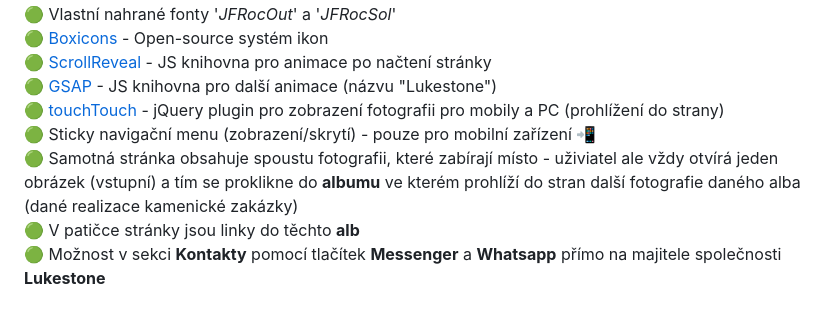
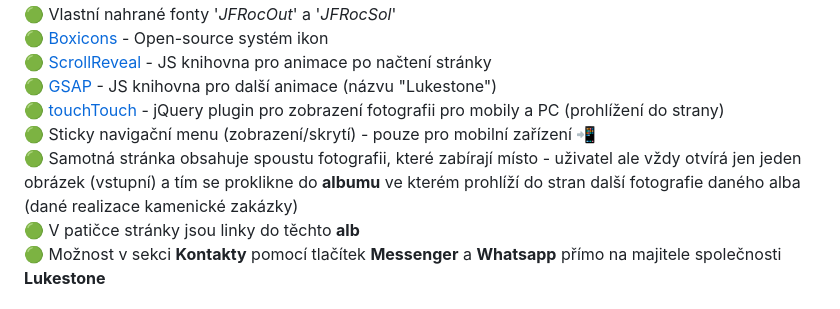
Before and after one commit to pettik/engeto--project-3, a Markdown page: README.md, the part around the change. Rendered like a GitHub page.

```diff
--- a/README.md
+++ b/README.md
@@ -57,7 +57,7 @@ Tady je pro tebe ještě pár tipů:
 🟢 [GSAP](https://github.com/greensock/GSAP) - JS knihovna pro další animace (názvu "Lukestone")<br>
 🟢 [touchTouch](https://github.com/tutorialzine/touchTouch) - jQuery plugin pro zobrazení fotografii pro mobily a PC (prohlížení do strany)<br>
 🟢 Sticky navigační menu (zobrazení/skrytí) - pouze pro mobilní zařízení 📲<br>
-🟢 Samotná stránka obsahuje spoustu fotografii, které zabírají místo - uživiatel ale vždy otvírá jeden obrázek (vstupní) a tím se proklikne do **albumu** ve kterém prohlíží do stran další fotografie daného alba (dané realizace kamenické zakázky)<br>
+🟢 Samotná stránka obsahuje spoustu fotografii, které zabírají místo - uživatel ale vždy otvírá jen jeden obrázek (vstupní) a tím se proklikne do **albumu** ve kterém prohlíží do stran další fotografie daného alba (dané realizace kamenické zakázky)<br>
 🟢 V patičce stránky jsou linky do těchto **alb** <br>
 🟢 Možnost v sekci **Kontakty** pomocí tlačítek **Messenger** a **Whatsapp** přímo na majitele společnosti **Lukestone** <br>
 
```
